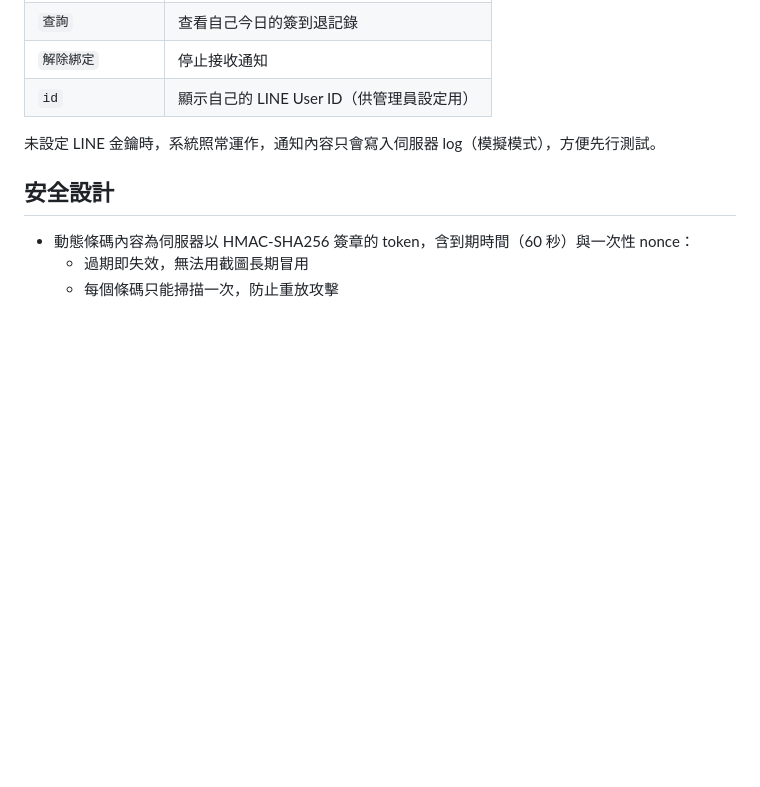
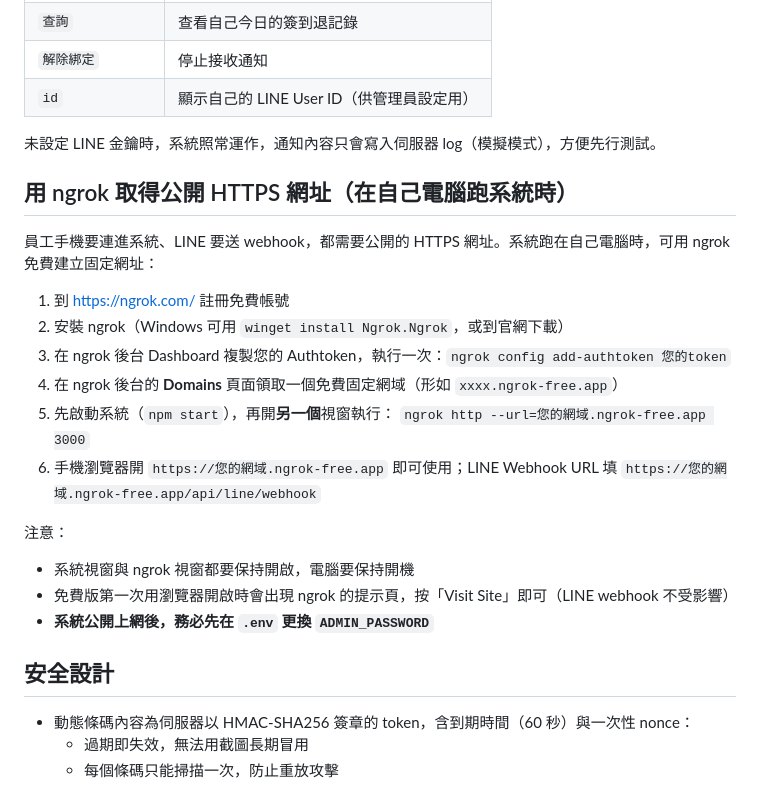
Before and after one commit to chengsw1109/Signinsheet, a Markdown page: README.md, the part around the change. GitHub-like rendering; blank space fills up the shorter version.

Commit message:
README 新增 ngrok 公開網址設定教學
Co-Authored-By: Claude Fable 5 <noreply@anthropic.com>
Claude-Session: https://claude.ai/code/session_019fV1mmxY8mFdZmP5xMNSwB

```diff
--- a/README.md
+++ b/README.md
@@ -78,6 +78,24 @@ LINE 指令一覽（直接傳訊息給官方帳號）：
 
 未設定 LINE 金鑰時，系統照常運作，通知內容只會寫入伺服器 log（模擬模式），方便先行測試。
 
+## 用 ngrok 取得公開 HTTPS 網址（在自己電腦跑系統時）
+
+員工手機要連進系統、LINE 要送 webhook，都需要公開的 HTTPS 網址。系統跑在自己電腦時，可用 ngrok 免費建立固定網址：
+
+1. 到 <https://ngrok.com/> 註冊免費帳號
+2. 安裝 ngrok（Windows 可用 `winget install Ngrok.Ngrok`，或到官網下載）
+3. 在 ngrok 後台 Dashboard 複製您的 Authtoken，執行一次：`ngrok config add-authtoken 您的token`
+4. 在 ngrok 後台的 **Domains** 頁面領取一個免費固定網域（形如 `xxxx.ngrok-free.app`）
+5. 先啟動系統（`npm start`），再開**另一個**視窗執行：
+   `ngrok http --url=您的網域.ngrok-free.app 3000`
+6. 手機瀏覽器開 `https://您的網域.ngrok-free.app` 即可使用；LINE Webhook URL 填
+   `https://您的網域.ngrok-free.app/api/line/webhook`
+
+注意：
+- 系統視窗與 ngrok 視窗都要保持開啟，電腦要保持開機
+- 免費版第一次用瀏覽器開啟時會出現 ngrok 的提示頁，按「Visit Site」即可（LINE webhook 不受影響）
+- **系統公開上網後，務必先在 `.env` 更換 `ADMIN_PASSWORD`**
+
 ## 安全設計
 
 - 動態條碼內容為伺服器以 HMAC-SHA256 簽章的 token，含到期時間（60 秒）與一次性 nonce：
```
